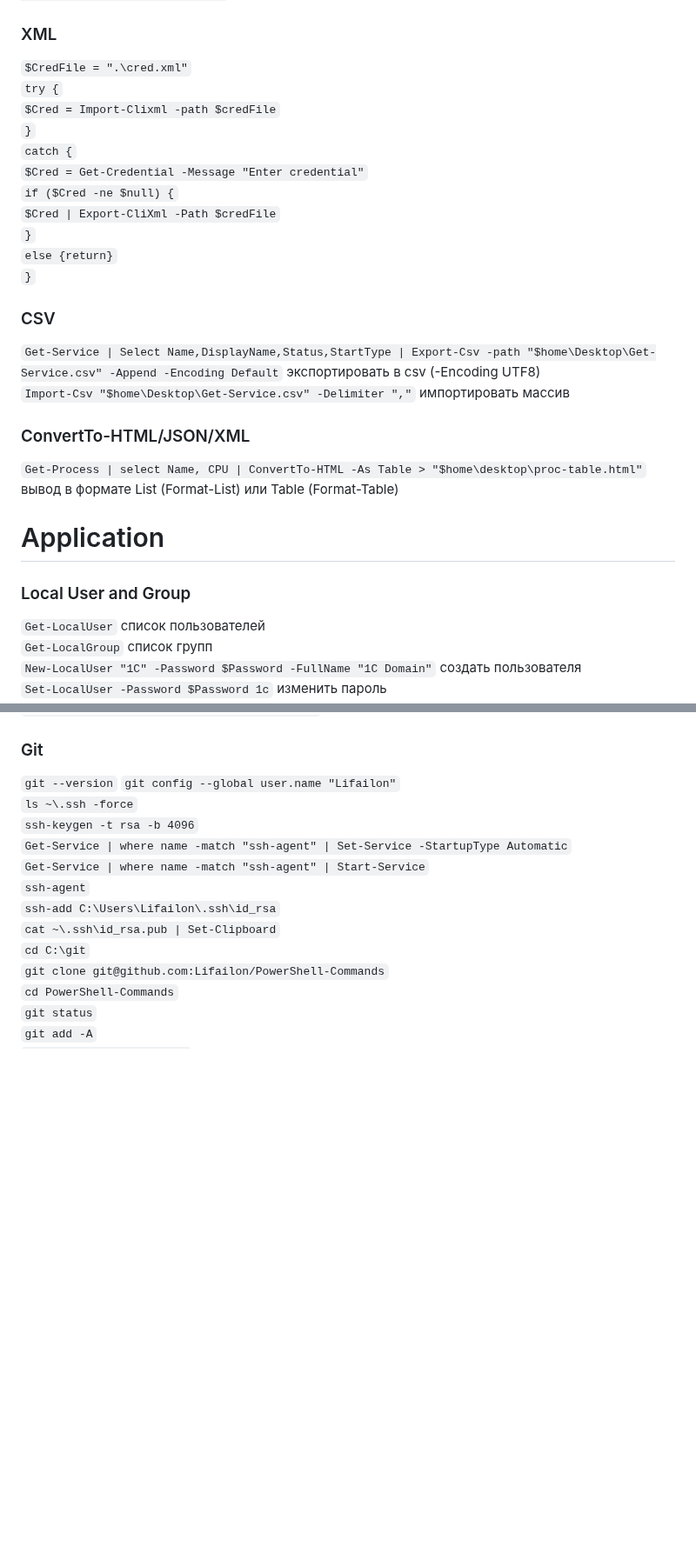
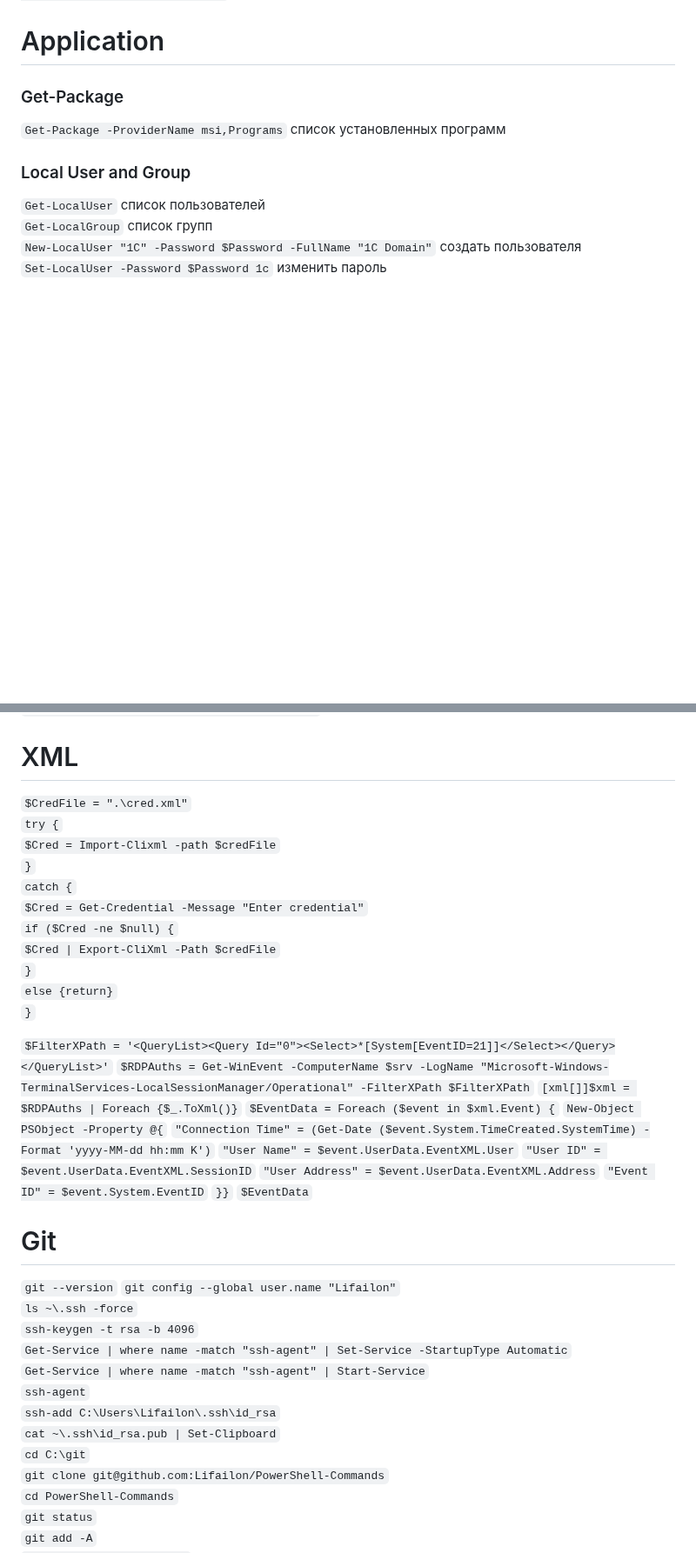
Before and after one commit to Lifailon/PS-Commands, a Markdown page: README.md, 2 parts joined by grey strips. Shown at 87% size. Rendered like a GitHub page; blank space fills up the shorter version.

```diff
--- a/README.md
+++ b/README.md
@@ -386,27 +396,10 @@
 `$Cred.Password | ConvertFrom-SecureString -Key (Get-Content "C:\password.key") | Set-Content "C:\password.txt"` сохранить пароль в файл используя внешний ключ \
 `$pass = Get-Content "C:\password.txt" | ConvertTo-SecureString -Key (Get-Content "\\Server\Share\password.key")` расшифровать пароль на втором компьютере
 
-### XML
-`$CredFile = ".\cred.xml"` \
-`try {` \
-`$Cred = Import-Clixml -path $credFile` \
-`}` \
-`catch {` \
-`$Cred = Get-Credential -Message "Enter credential"` \
-`if ($Cred -ne $null) {` \
-`$Cred | Export-CliXml -Path $credFile` \
-`}` \
-`else {return}` \
-`}`
+# Application
 
-### CSV
-`Get-Service | Select Name,DisplayName,Status,StartType | Export-Csv -path "$home\Desktop\Get-Service.csv" -Append -Encoding Default` экспортировать в csv (-Encoding UTF8) \
-`Import-Csv "$home\Desktop\Get-Service.csv" -Delimiter ","` импортировать массив
-
-### ConvertTo-HTML/JSON/XML
-`Get-Process | select Name, CPU | ConvertTo-HTML -As Table > "$home\desktop\proc-table.html"` вывод в формате List (Format-List) или Table (Format-Table)
-
-# Application
+### Get-Package
+`Get-Package -ProviderName msi,Programs` список установленных программ
 
 ### Local User and Group
 `Get-LocalUser` список пользователей \
@@ -1183,7 +1178,35 @@
 `Get-VBRViProxy` \
 `https://veeam-11:9419/swagger/ui/index.html` RAST API
 
-### Git
+# XML
+
+`$CredFile = ".\cred.xml"` \
+`try {` \
+`$Cred = Import-Clixml -path $credFile` \
+`}` \
+`catch {` \
+`$Cred = Get-Credential -Message "Enter credential"` \
+`if ($Cred -ne $null) {` \
+`$Cred | Export-CliXml -Path $credFile` \
+`}` \
+`else {return}` \
+`}`
+
+`$FilterXPath = '<QueryList><Query Id="0"><Select>*[System[EventID=21]]</Select></Query></QueryList>'`
+`$RDPAuths = Get-WinEvent -ComputerName $srv -LogName "Microsoft-Windows-TerminalServices-LocalSessionManager/Operational" -FilterXPath $FilterXPath`
+`[xml[]]$xml = $RDPAuths | Foreach {$_.ToXml()}`
+`$EventData = Foreach ($event in $xml.Event) {`
+`New-Object PSObject -Property @{`
+`"Connection Time" = (Get-Date ($event.System.TimeCreated.SystemTime) -Format 'yyyy-MM-dd hh:mm K')`
+`"User Name" = $event.UserData.EventXML.User`
+`"User ID" = $event.UserData.EventXML.SessionID`
+`"User Address" = $event.UserData.EventXML.Address`
+`"Event ID" = $event.System.EventID`
+`}}`
+`$EventData`
+
+# Git
+
 `git --version`
 `git config --global user.name "Lifailon"` \
 `ls ~\.ssh -force` \
```
Also changed, not shown: other parts of README.md (+14 -2 lines).
